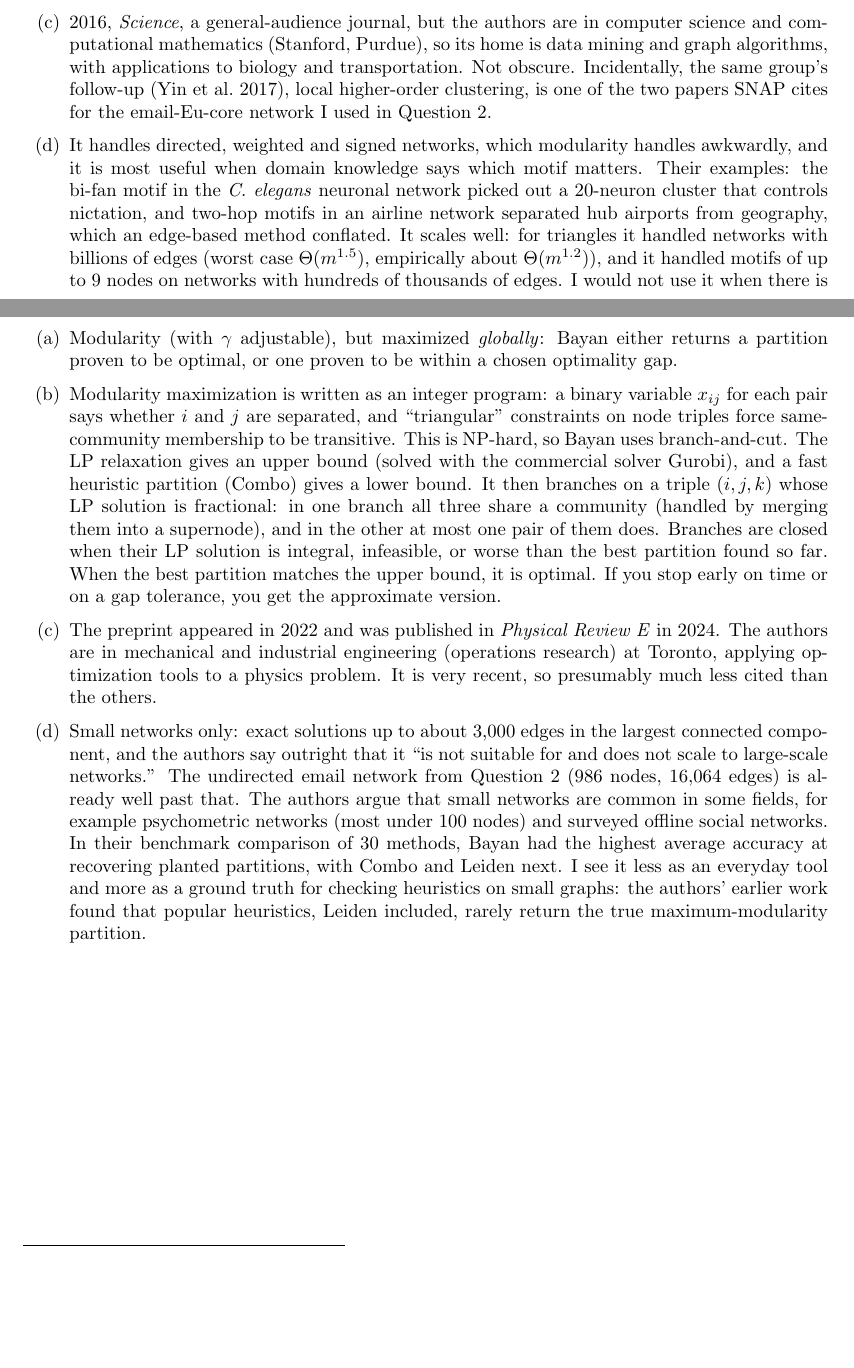
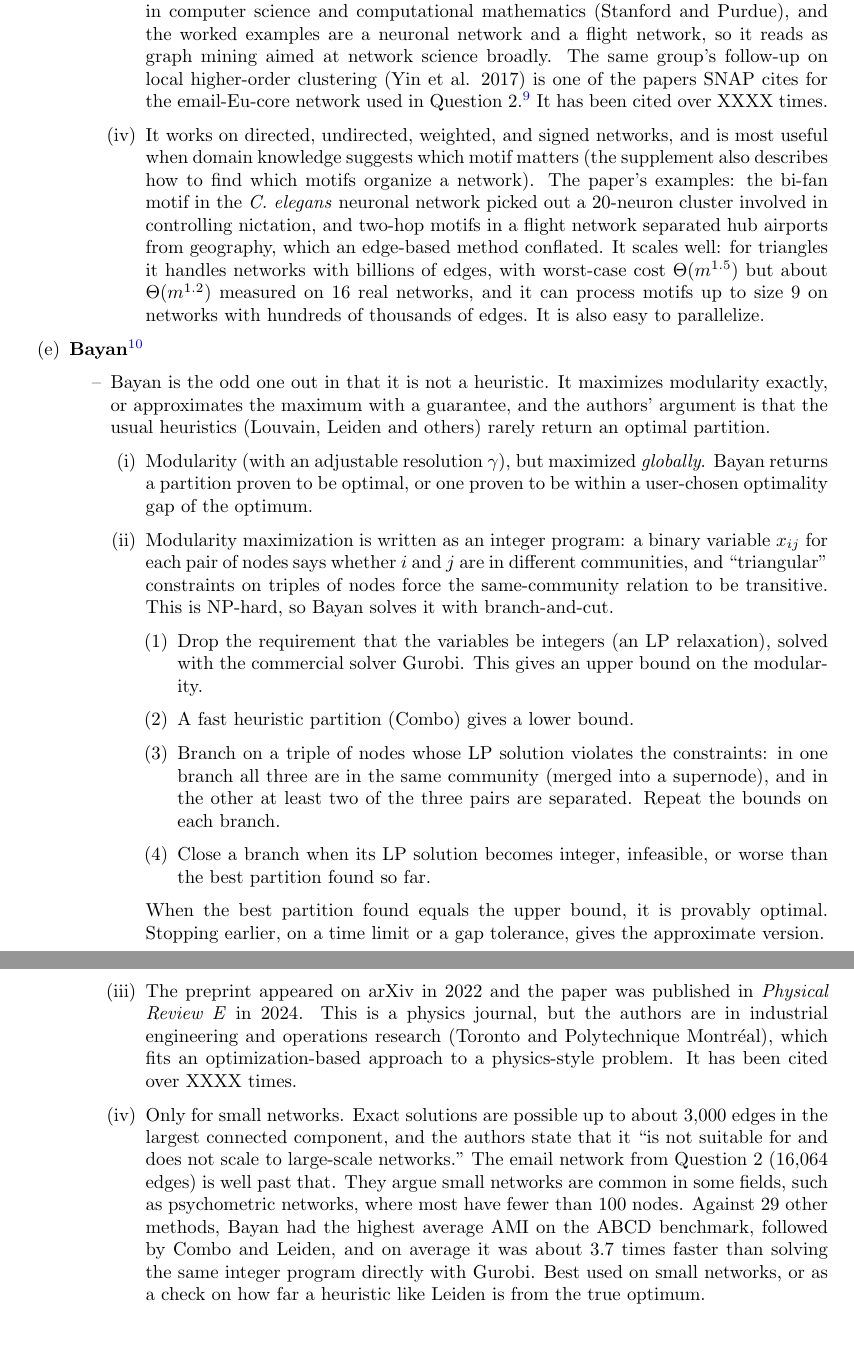
Before and after one commit to 14arjunk/CNET5051_Assignments, a LaTeX problem sheet (Assignment 2 Files/assignment2_kumar.tex): two parts of pages 15 and 16 of 17 before the commit and two parts of pages 16 and 17 of 18 after it, joined at a grey line, cut at the place of the change, the shorter picture padded with empty space. Compiled offline with pdfLaTeX.

Commit message:
a02 writup'

```diff
--- a/Assignment 2 Files/assignment2_kumar.tex
+++ b/Assignment 2 Files/assignment2_kumar.tex
@@ -348,6 +367,9 @@ I chose 5 papers that are related in some ways, rather than 5 classic unrelated
+            \item Published in \textit{Science} 2016. The journal is general-audience, but the authors are in computer science and computational mathematics (Stanford and Purdue), and the worked examples are a neuronal network and a flight network, so it reads as graph mining aimed at network science broadly. The same group's follow-up on local higher-order clustering (Yin et al. 2017) is one of the papers SNAP cites for the email-Eu-core network used in Question 2.\footcite{yin2017local} It has been cited over XXXX times.
             % TODO citation count
-    \item It is for spatially embedded networks where distance strongly shapes who connects: transport, mobility, phone calls. On a Belgian phone network of 571 communes, standard modularity found 18 spatially compact blocks, while $Q_{\text{Spa}}$ found an almost perfect bipartition matching the Flemish/French language border, and placed Brussels with the French side even though it sits in Flanders. On synthetic benchmarks it beat standard modularity more as density increased. It needs node locations and a notion of node importance, and the distance binning is a choice the results can depend on (the authors check this in their SI). It is the wrong tool when you \emph{want} spatially compact regions, for example drawing administrative borders; standard modularity already finds those.
+            \item It works on directed, undirected, weighted, and signed networks, and is most useful when domain knowledge suggests which motif matters (the supplement also describes how to find which motifs organize a network). The paper's examples: the bi-fan motif in the \textit{C. elegans} neuronal network picked out a 20-neuron cluster involved in controlling nictation, and two-hop motifs in a flight network separated hub airports from geography, which an edge-based method conflated. It scales well: for triangles it handles networks with billions of edges, with worst-case cost $\Theta(m^{1.5})$ but about $\Theta(m^{1.2})$ measured on 16 real networks, and it can process motifs up to size 9 on networks with hundreds of thousands of edges. It is also easy to parallelize.
         \end{enumerate}
-
-\paragraph{4. Motif-based spectral clustering.}\footcite{benson2016higher}
+    \end{itemize}
+    \item \textbf{Bayan}\footcite{aref2024bayan}
+    \begin{itemize}
+        \item Bayan is the odd one out in that it is not a heuristic. It maximizes modularity exactly, or approximates the maximum with a guarantee, and the authors' argument is that the usual heuristics (Louvain, Leiden and others) rarely return an optimal partition.
         \begin{enumerate}
@@ -357,16 +376,17 @@ I chose 5 papers that are related in some ways, rather than 5 classic unrelated
-    \item (1) Build a motif adjacency matrix $W_M$, where $(W_M)_{ij}$ is the number of instances of $M$ containing both $i$ and $j$; (2) order the nodes by the leading nontrivial eigenvector of the normalized Laplacian of $W_M$; (3) sweep through that ordering and keep the prefix set with the smallest motif conductance. A ``motif Cheeger inequality'' guarantees this is within a quadratic factor of optimal. This finds \emph{one} cluster (a bipartition); more clusters come from $k$-means on several eigenvectors or from recursive bipartitioning. Different motifs give different clusterings of the same graph.
-    \item 2016, \textit{Science}, a general-audience journal, but the authors are in computer science and computational mathematics (Stanford, Purdue), so its home is data mining and graph algorithms, with applications to biology and transportation. Not obscure. Incidentally, the same group's follow-up (Yin et al.\ 2017), local higher-order clustering, is one of the two papers SNAP cites for the email-Eu-core network I used in Question 2.
+            \item Modularity (with an adjustable resolution $\gamma$), but maximized \textit{globally}. Bayan returns a partition proven to be optimal, or one proven to be within a user-chosen optimality gap of the optimum.
+            \item Modularity maximization is written as an integer program: a binary variable $x_{ij}$ for each pair of nodes says whether $i$ and $j$ are in different communities, and ``triangular" constraints on triples of nodes force the same-community relation to be transitive. This is NP-hard, so Bayan solves it with branch-and-cut.
+            \begin{enumerate}
+                \item[\nc 1] Drop the requirement that the variables be integers (an LP relaxation), solved with the commercial solver Gurobi. This gives an upper bound on the modularity.
+                \item[\nc 2] A fast heuristic partition (Combo) gives a lower bound.
+                \item[\nc 3] Branch on a triple of nodes whose LP solution violates the constraints: in one branch all three are in the same community (merged into a supernode), and in the other at least two of the three pairs are separated. Repeat the bounds on each branch.
+                \item[\nc 4] Close a branch when its LP solution becomes integer, infeasible, or worse than the best partition found so far.
+            \end{enumerate}
+            When the best partition found equals the upper bound, it is provably optimal. Stopping earlier, on a time limit or a gap tolerance, gives the approximate version.
+            \item The preprint appeared on arXiv in 2022 and the paper was published in \textit{Physical Review E} in 2024. This is a physics journal, but the authors are in industrial engineering and operations research (Toronto and Polytechnique Montréal), which fits an optimization-based approach to a physics-style problem. It has been cited over XXXX times.
             % TODO citation count
-    \item It handles directed, weighted and signed networks, which modularity handles awkwardly, and it is most useful when domain knowledge says which motif matters. Their examples: the bi-fan motif in the \textit{C.\ elegans} neuronal network picked out a 20-neuron cluster that controls nictation, and two-hop motifs in an airline network separated hub airports from geography, which an edge-based method conflated. It scales well: for triangles it handled networks with billions of edges (worst case $\Theta(m^{1.5})$, empirically about $\Theta(m^{1.2})$), and it handled motifs of up to 9 nodes on networks with hundreds of thousands of edges. I would not use it when there is no meaningful motif. I also suspect that in sparse, tree-like graphs with few motif instances, many nodes would be in no motif at all and so disconnected in $W_M$.
+            \item Only for small networks. Exact solutions are possible up to about 3,000 edges in the largest connected component, and the authors state that it ``is not suitable for and does not scale to large-scale networks." The email network from Question 2 (16,064 edges) is well past that. They argue small networks are common in some fields, such as psychometric networks, where most have fewer than 100 nodes. Against 29 other methods, Bayan had the highest average AMI on the ABCD benchmark, followed by Combo and Leiden, and on average it was about 3.7 times faster than solving the same integer program directly with Gurobi. Best used on small networks, or as a check on how far a heuristic like Leiden is from the true optimum.
         \end{enumerate}
-
-\paragraph{5. Bayan.}\footcite{aref2024bayan}
-\begin{enumerate}
-    \item Modularity (with $\gamma$ adjustable), but maximized \emph{globally}: Bayan either returns a partition proven to be optimal, or one proven to be within a chosen optimality gap.
-    \item Modularity maximization is written as an integer program: a binary variable $x_{ij}$ for each pair says whether $i$ and $j$ are separated, and ``triangular'' constraints on node triples force same-community membership to be transitive. This is NP-hard, so Bayan uses branch-and-cut. The LP relaxation gives an upper bound (solved with the commercial solver Gurobi), and a fast heuristic partition (Combo) gives a lower bound. It then branches on a triple $(i,j,k)$ whose LP solution is fractional: in one branch all three share a community (handled by merging them into a supernode), and in the other at most one pair of them does. Branches are closed when their LP solution is integral, infeasible, or worse than the best partition found so far. When the best partition matches the upper bound, it is optimal. If you stop early on time or on a gap tolerance, you get the approximate version.
-    \item The preprint appeared in 2022 and was published in \textit{Physical Review E} in 2024. The authors are in mechanical and industrial engineering (operations research) at Toronto, applying optimization tools to a physics problem. It is very recent, so presumably much less cited than the others.
-    % TODO citation count
-    \item Small networks only: exact solutions up to about 3{,}000 edges in the largest connected component, and the authors say outright that it ``is not suitable for and does not scale to large-scale networks.'' The undirected email network from Question 2 (986 nodes, 16{,}064 edges) is already well past that. The authors argue that small networks are common in some fields, for example psychometric networks (most under 100 nodes) and surveyed offline social networks. In their benchmark comparison of 30 methods, Bayan had the highest average accuracy at recovering planted partitions, with Combo and Leiden next. I see it less as an everyday tool and more as a ground truth for checking heuristics on small graphs: the authors' earlier work found that popular heuristics, Leiden included, rarely return the true maximum-modularity partition.
+    \end{itemize}
 \end{enumerate}
 
 
```
Also changed, not shown: Assignment 2 Files/assignment2_kumar.tex (36 more changed lines). Lines whose indentation alone changed are shown as unchanged.
